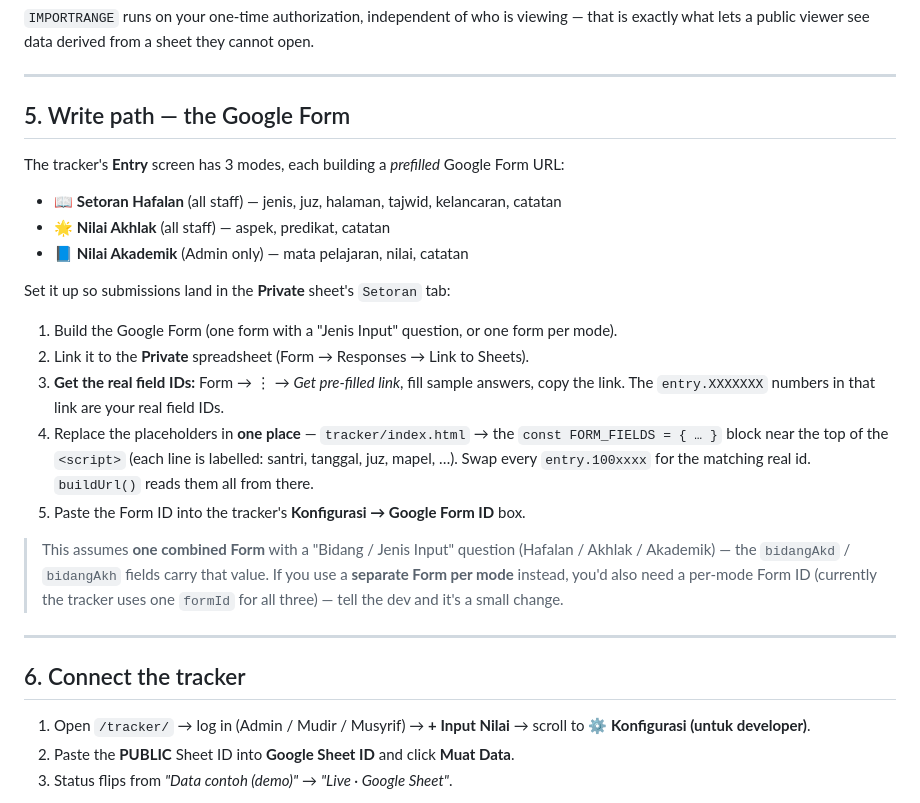
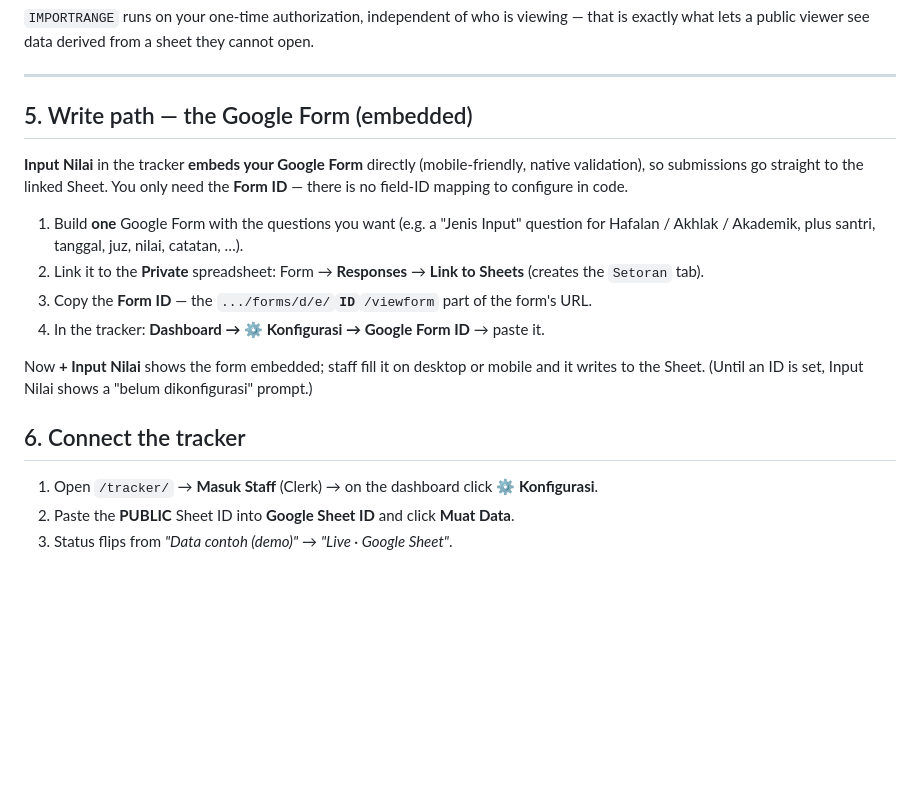
Before and after one commit to asyafalni/rta-alqalam, a Markdown page: GUIDE.md, the part around the change. Drawn GitHub-style; blank space fills up the shorter version.

Commit message:
GUIDE: write path is now an embedded Google Form (Form ID only)
Rewrite §5 — Input Nilai embeds the Google Form, so only the Form ID is
needed (no entry.* field-ID mapping / FORM_FIELDS). Fix §6 to reach
Konfigurasi via the dashboard ⚙️ button.

Co-Authored-By: Claude Opus 4.8 (1M context) <noreply@anthropic.com>

```diff
--- a/GUIDE.md
+++ b/GUIDE.md
@@ -127,36 +127,25 @@ what lets a public viewer see data derived from a sheet they cannot open.
 
 ---
 
-## 5. Write path — the Google Form
+## 5. Write path — the Google Form (embedded)
 
-The tracker's **Entry** screen has 3 modes, each building a *prefilled* Google Form URL:
+**Input Nilai** in the tracker **embeds your Google Form** directly (mobile-friendly, native
+validation), so submissions go straight to the linked Sheet. You only need the **Form ID** — there
+is no field-ID mapping to configure in code.
 
-- 📖 **Setoran Hafalan** (all staff) — jenis, juz, halaman, tajwid, kelancaran, catatan
-- 🌟 **Nilai Akhlak** (all staff) — aspek, predikat, catatan
-- 📘 **Nilai Akademik** (Admin only) — mata pelajaran, nilai, catatan
+1. Build **one** Google Form with the questions you want (e.g. a "Jenis Input" question for
+   Hafalan / Akhlak / Akademik, plus santri, tanggal, juz, nilai, catatan, …).
+2. Link it to the **Private** spreadsheet: Form → **Responses** → **Link to Sheets** (creates the
+   `Setoran` tab).
+3. Copy the **Form ID** — the `.../forms/d/e/`**`ID`**`/viewform` part of the form's URL.
+4. In the tracker: **Dashboard → ⚙️ Konfigurasi → Google Form ID** → paste it.
 
-Set it up so submissions land in the **Private** sheet's `Setoran` tab:
-
-1. Build the Google Form (one form with a "Jenis Input" question, or one form per mode).
-2. Link it to the **Private** spreadsheet (Form → Responses → Link to Sheets).
-3. **Get the real field IDs:** Form → ⋮ → *Get pre-filled link*, fill sample answers, copy the link.
-   The `entry.XXXXXXX` numbers in that link are your real field IDs.
-4. Replace the placeholders in **one place** — `tracker/index.html` → the `const FORM_FIELDS = { … }`
-   block near the top of the `<script>` (each line is labelled: santri, tanggal, juz, mapel, …).
-   Swap every `entry.100xxxx` for the matching real id. `buildUrl()` reads them all from there.
-5. Paste the Form ID into the tracker's **Konfigurasi → Google Form ID** box.
-
-> This assumes **one combined Form** with a "Bidang / Jenis Input" question (Hafalan / Akhlak /
-> Akademik) — the `bidangAkd` / `bidangAkh` fields carry that value. If you use a **separate Form
-> per mode** instead, you'd also need a per-mode Form ID (currently the tracker uses one `formId`
-> for all three) — tell the dev and it's a small change.
-
----
+Now **+ Input Nilai** shows the form embedded; staff fill it on desktop or mobile and it writes to
+the Sheet. (Until an ID is set, Input Nilai shows a "belum dikonfigurasi" prompt.)
 
 ## 6. Connect the tracker
 
-1. Open `/tracker/` → log in (Admin / Mudir / Musyrif) → **+ Input Nilai** → scroll to
-   **⚙️ Konfigurasi (untuk developer)**.
+1. Open `/tracker/` → **Masuk Staff** (Clerk) → on the dashboard click **⚙️ Konfigurasi**.
 2. Paste the **PUBLIC** Sheet ID into **Google Sheet ID** and click **Muat Data**.
 3. Status flips from *"Data contoh (demo)"* → *"Live · Google Sheet"*.
 
```
